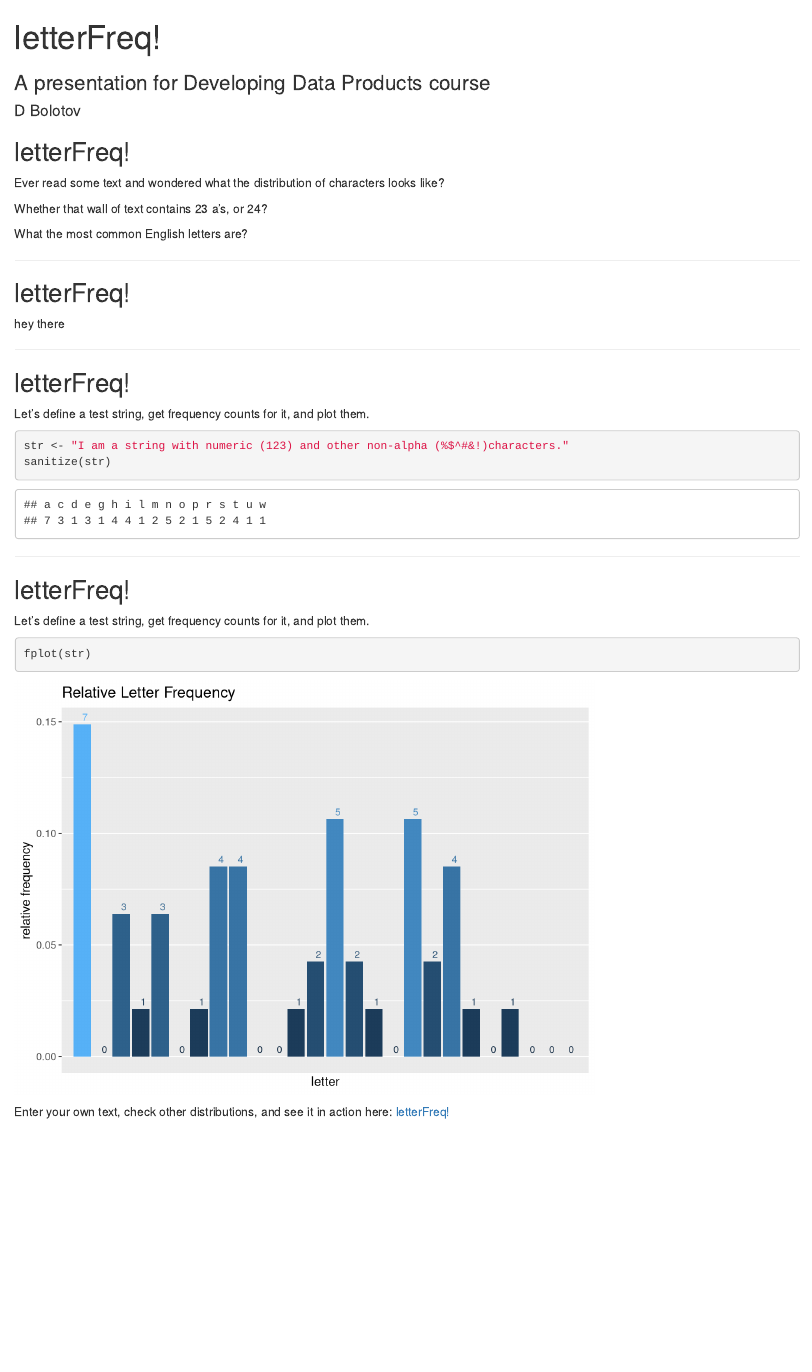
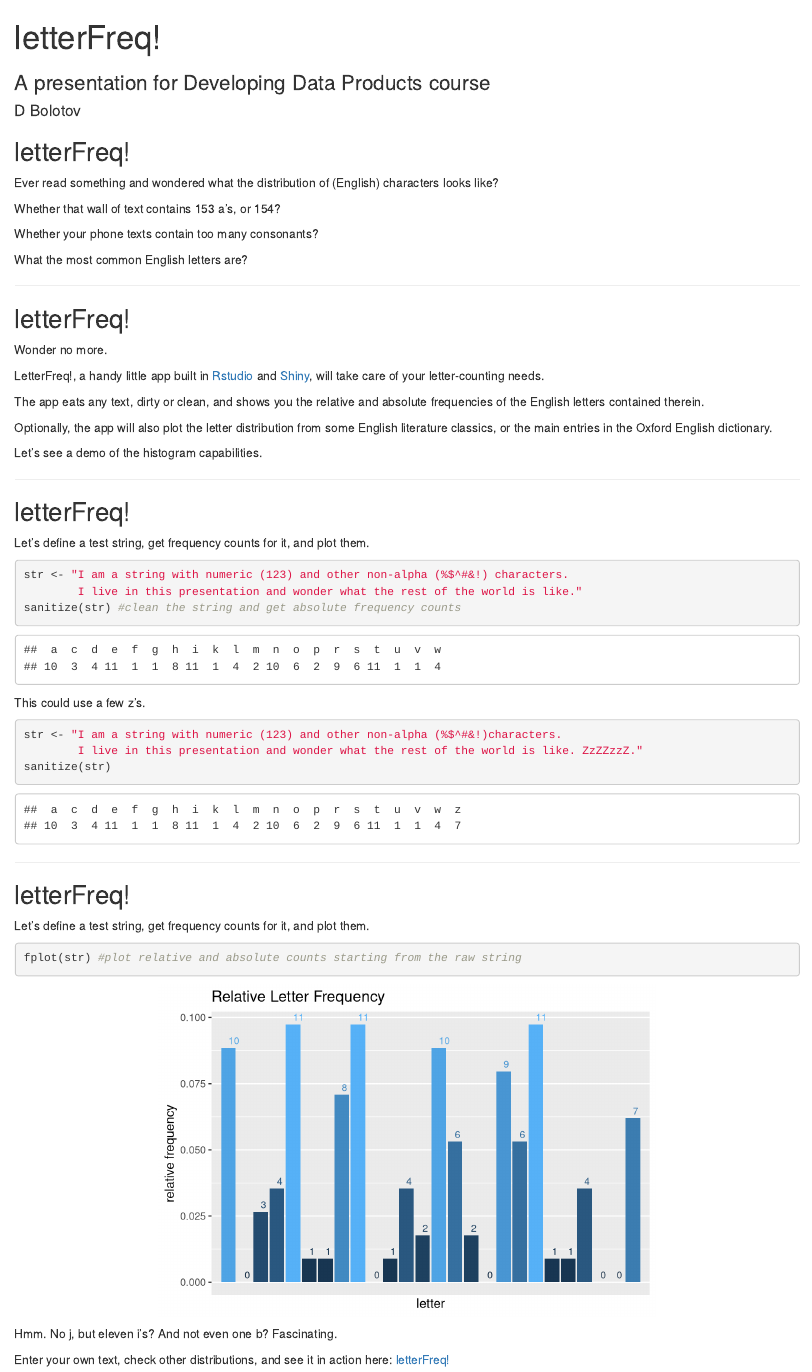
Before and after one commit to dbolotov/letterFreq_slide_deck, an R Markdown document (index.Rmd): the page in a window 1100 px wide, from its top. Rendered offline with R 4.5, knitr and Pandoc, with nearby package versions.

Commit message:
edited slide texts

````diff
--- a/index.Rmd
+++ b/index.Rmd
@@ -13,9 +13,11 @@ knit        : slidify::knit2slides
 
 ## letterFreq!
 
-Ever read some text and wondered what the distribution of characters looks like?
+Ever read something and wondered what the distribution of (English) characters looks like?
 
-Whether that wall of text contains 23 a's, or 24?
+Whether that wall of text contains 153 a's, or 154?
+
+Whether your phone texts contain too many consonants?
 
 What the most common English letters are?
 
@@ -24,7 +26,16 @@ What the most common English letters are?
 
 ## letterFreq!
 
-hey there
+Wonder no more.
+
+LetterFreq!, a handy little app built in [Rstudio](http://www.rstudio.com/) and [Shiny](http://shiny.rstudio.com/), will take care of your letter-counting needs.
+
+The app eats any text, dirty or clean, and shows you the relative and absolute frequencies of the English letters contained therein.
+
+Optionally, the app will also plot the letter distribution from some English literature classics, or the main entries in the Oxford English dictionary.
+
+
+Let's see a demo of the histogram capabilities.
 
 ---
 
@@ -95,19 +106,27 @@ fplot <- function(str){
 
 Let's define a test string, get frequency counts for it, and plot them.
 ```{r}
-str <- "I am a string with numeric (123) and other non-alpha (%$^#&!)characters."
+str <- "I am a string with numeric (123) and other non-alpha (%$^#&!) characters.
+        I live in this presentation and wonder what the rest of the world is like."
+sanitize(str) #clean the string and get absolute frequency counts
+```
+This could use a few z's.
+
+```{r}
+str <- "I am a string with numeric (123) and other non-alpha (%$^#&!)characters.
+        I live in this presentation and wonder what the rest of the world is like. ZzZZzzZ."
 sanitize(str)
 ```
-
-
 
 ---
 
 ## letterFreq!
 
 Let's define a test string, get frequency counts for it, and plot them.
-```{r fig.height=5, fig.width=7}
-fplot(str)
+```{r fig.height=4, fig.width=6, fig.align='center'}
+fplot(str) #plot relative and absolute counts starting from the raw string
 ```
 
+Hmm. No j, but eleven i's? And not even one b? Fascinating.
+
 Enter your own text, check other distributions, and see it in action here: [letterFreq!](https://dontpanic.shinyapps.io/letterFreq/)
--- a/libraries/frameworks/io2012/css/slidify.css
+++ b/libraries/frameworks/io2012/css/slidify.css
@@ -51,7 +51,7 @@ article p, article li, article li.build, section p, section li{
   /*font-family: 'Open Sans','Helvetica', 'Crimson Text', 'Garamond',  'Palatino', sans-serif;*/
   font-family: 'Helvetica', sans-serif;
   text-align: justify;
-  font-size:22px;
+  font-size: 18px;
   /*font-size:14px;*/
   line-height: 1.5em;
   color: #444;
@@ -359,7 +359,7 @@ article p {
 }
 
 code {
-  font-size: 70%;
+  font-size: 80%;
   font-family: "Source Code Pro", monospace;
   color: darkred;
 }
````
Also changed, not shown: index.html, index.md.
